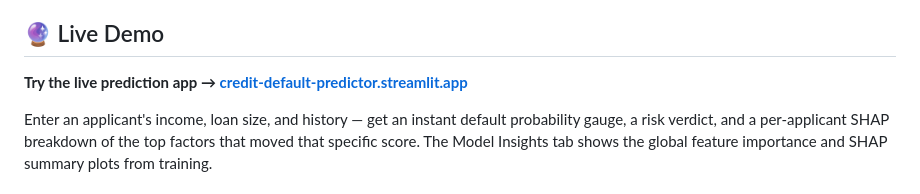
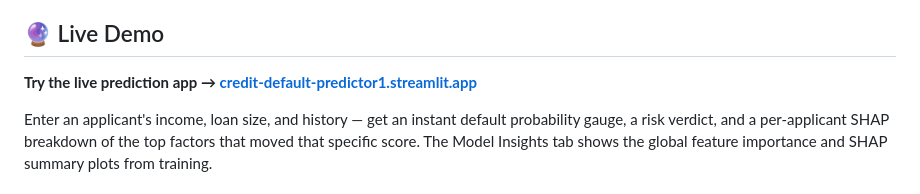
Before and after one commit to Likhith776/credit-default-predictor, a Markdown page: README.md, the part around the change. Rendered like a GitHub page.

Commit message:
docs: update live demo link to actual Streamlit URL

```diff
--- a/README.md
+++ b/README.md
@@ -18,7 +18,7 @@ just say *how risky* an applicant is, it shows *why*.
 
 ## 🔮 Live Demo
 
-**Try the live prediction app → [credit-default-predictor.streamlit.app](https://credit-default-predictor.streamlit.app)**
+**Try the live prediction app → [credit-default-predictor1.streamlit.app](https://credit-default-predictor1.streamlit.app)**
 
 Enter an applicant's income, loan size, and history — get an instant default
 probability gauge, a risk verdict, and a per-applicant SHAP breakdown of the
```
